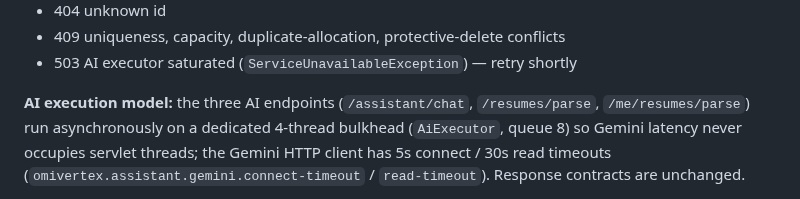
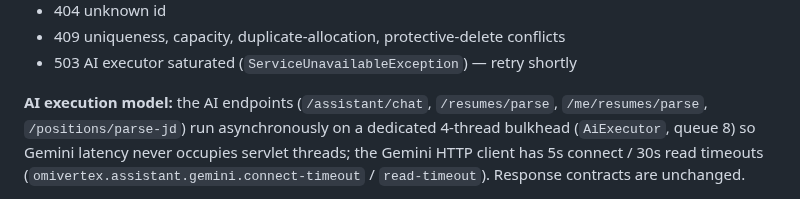
Before and after one commit to bhargava2894/omivertex, a Markdown page: docs/TECHNICAL.md, the part around one of its changes. Drawn GitHub-style.

Commit message:
Document /positions/parse-jd; remove implemented plan
Graph refresh (AGENTS.md step 4) skipped here: the graphify module isn't
installed in this environment and graphify-out/ is an untracked local
artifact — refresh from the main repo.

Co-Authored-By: Claude Opus 4.8 <noreply@anthropic.com>

```diff
--- a/docs/TECHNICAL.md
+++ b/docs/TECHNICAL.md
@@ -236,8 +237,8 @@ Base path `/api/v1`. JSON. Session cookie required (see §7).
 - 409 uniqueness, capacity, duplicate-allocation, protective-delete conflicts
 - 503 AI executor saturated (`ServiceUnavailableException`) — retry shortly
 
-**AI execution model:** the three AI endpoints (`/assistant/chat`,
-`/resumes/parse`, `/me/resumes/parse`) run asynchronously on a dedicated
+**AI execution model:** the AI endpoints (`/assistant/chat`,
+`/resumes/parse`, `/me/resumes/parse`, `/positions/parse-jd`) run asynchronously on a dedicated
 4-thread bulkhead (`AiExecutor`, queue 8) so Gemini latency never occupies
 servlet threads; the Gemini HTTP client has 5s connect / 30s read timeouts
 (`omivertex.assistant.gemini.connect-timeout` / `read-timeout`). Response
```
Also changed, not shown: other parts of docs/TECHNICAL.md (+1 -0 lines), 1 other file.
